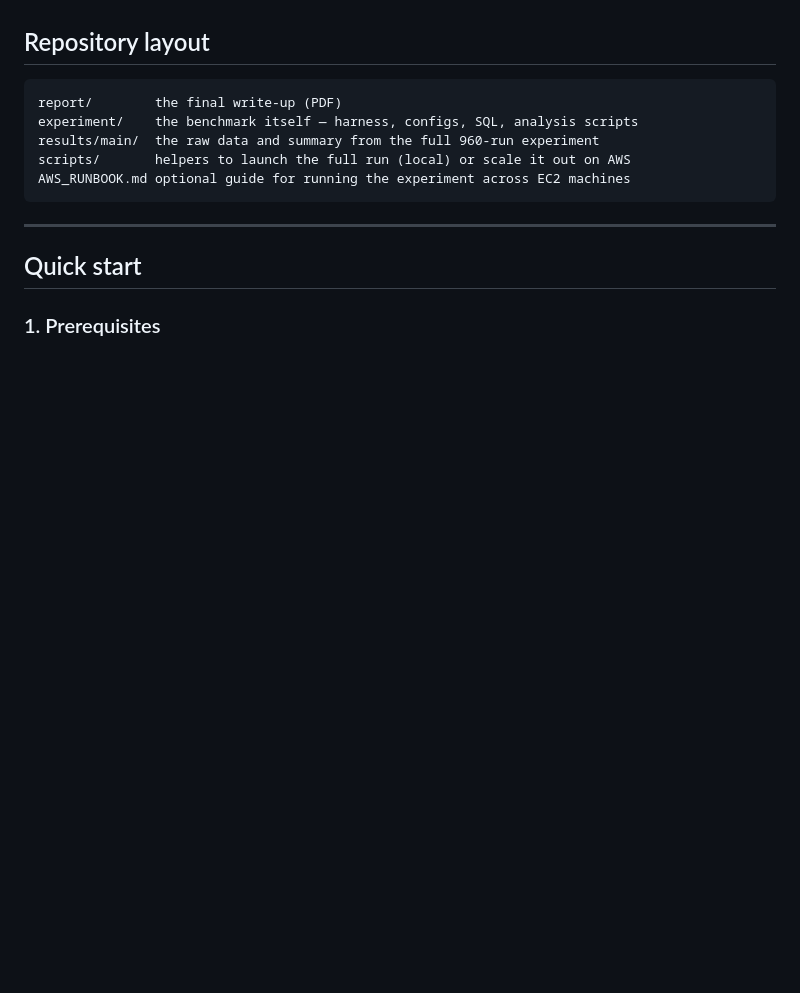
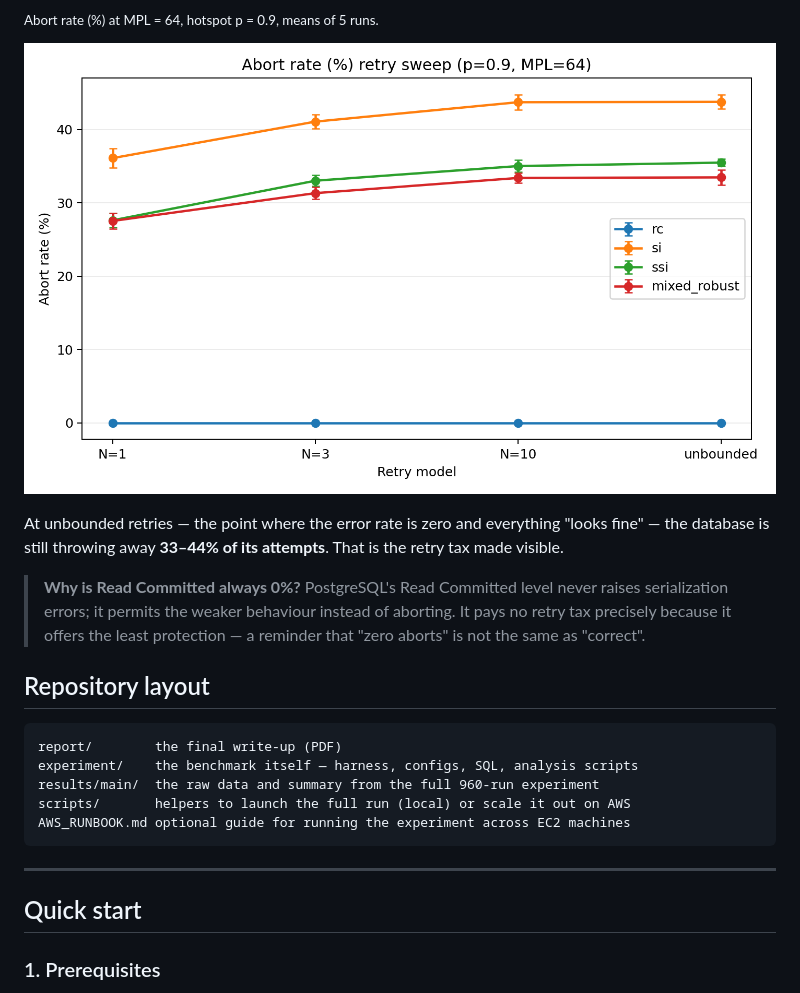
Before and after one commit to ZhangO999/retry-tax-bench, a Markdown page: README.md, the part around one of its changes. Rendered like a GitHub page; pictures changed too: results/main/figures/retry_sweep_abort_rate_pct_p0p9_mpl64.png (added); blank space fills up the shorter version.

```diff
--- a/README.md
+++ b/README.md
@@ -41,3 +80,15 @@ concurrency levels × four retry budgets × three contention levels × five repe
+<sub>Abort rate (%) at MPL = 64, hotspot p = 0.9, means of 5 runs.</sub>
+
+![Abort rate vs retry budget](results/main/figures/retry_sweep_abort_rate_pct_p0p9_mpl64.png)
+
+At unbounded retries — the point where the error rate is zero and everything
+"looks fine" — the database is still throwing away **33–44% of its attempts**.
+That is the retry tax made visible.
+
+> **Why is Read Committed always 0%?** PostgreSQL's Read Committed level never
+> raises serialization errors; it permits the weaker behaviour instead of
+> aborting. It pays no retry tax precisely because it offers the least protection
+> — a reminder that "zero aborts" is not the same as "correct".
 
 ## Repository layout
 
```
Also changed, not shown: other parts of README.md (+39 -0 lines), results/main/figures/retry_sweep_error_rate_pct_p0p9_mpl64.png (added), 1 other file.
